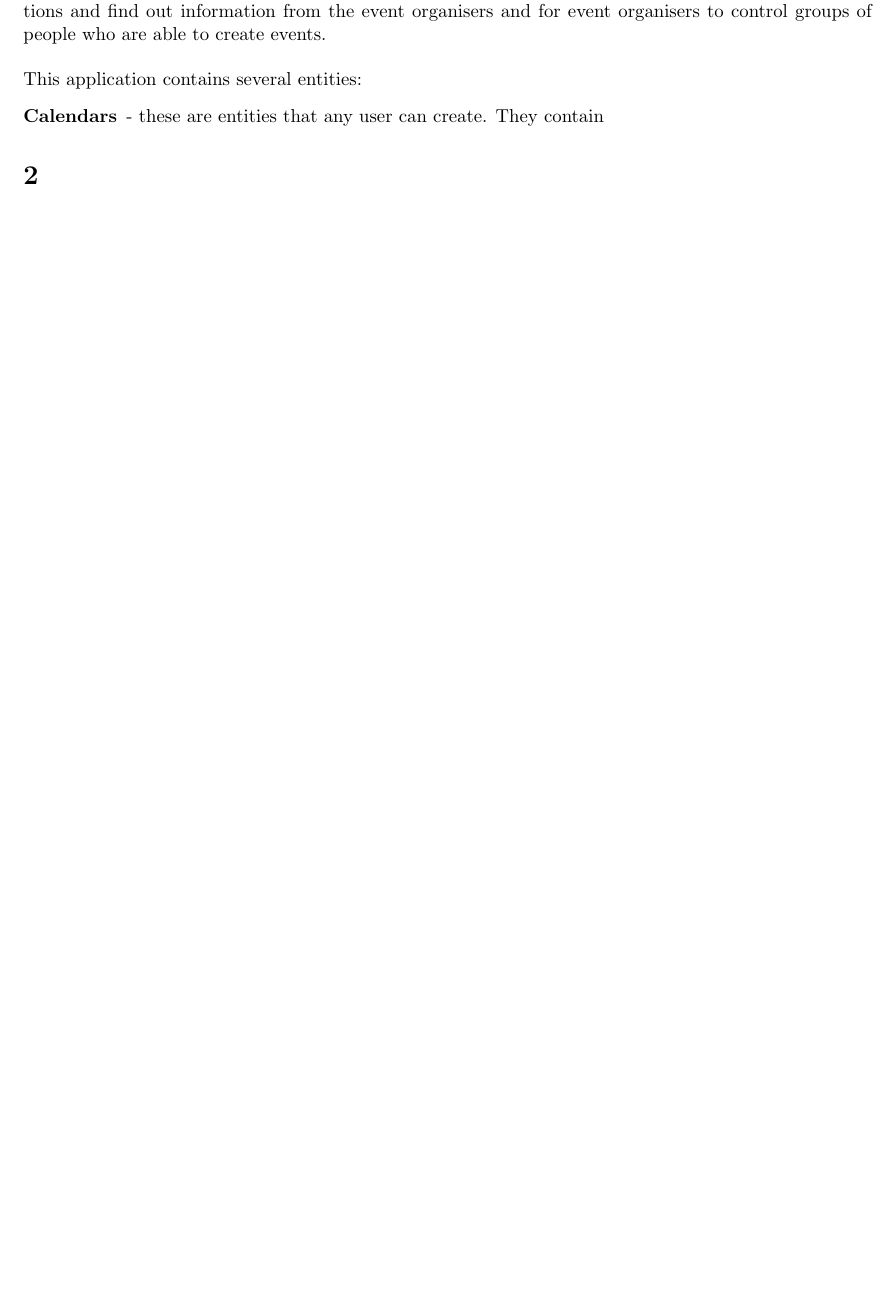
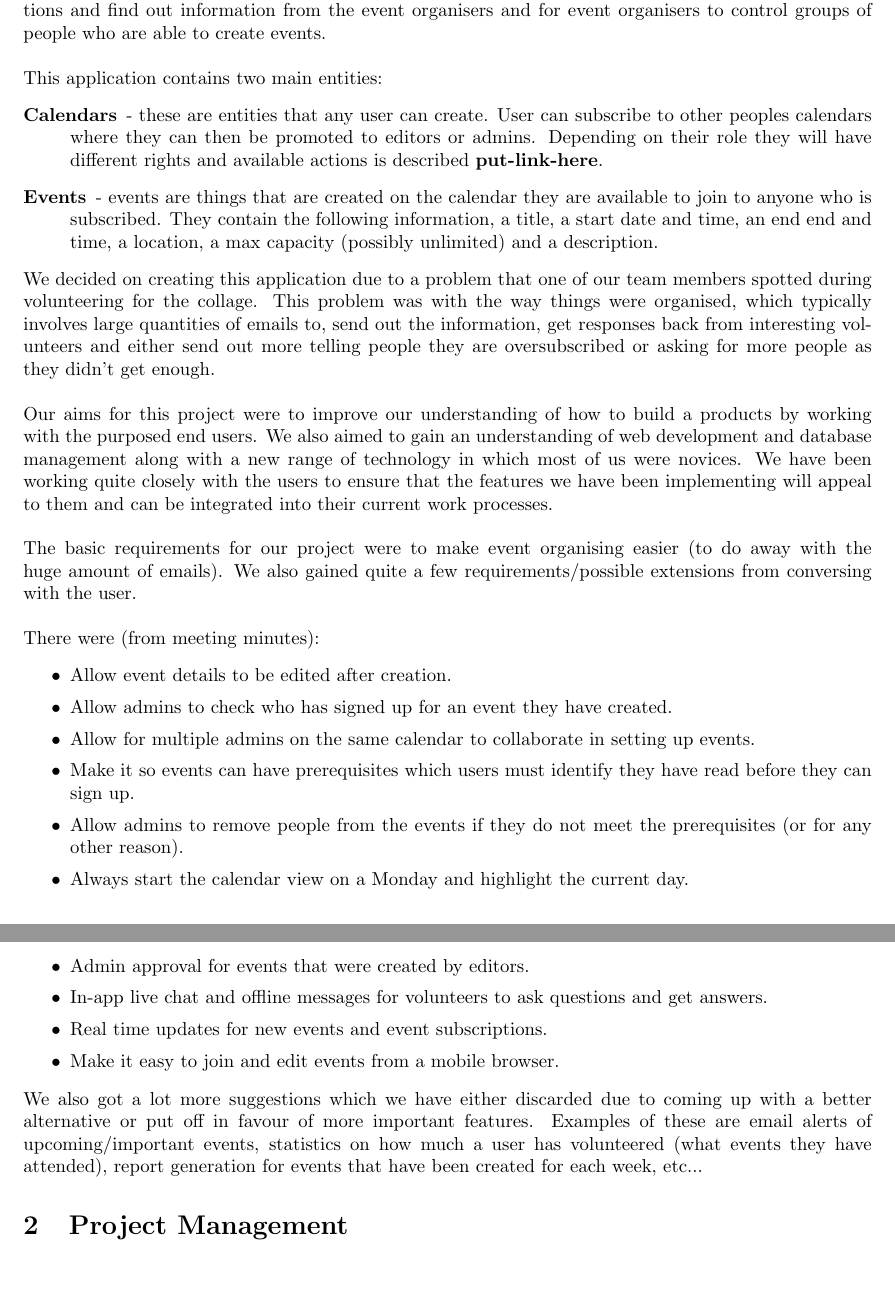
Before and after one commit to sweatybridge/voluntapp, a LaTeX document (docs/final.tex): part of the page before the commit and two parts of pages 1 and 2 of 3 after it, the two joined at a grey line, cut so that both start at the same text, the shorter picture padded with empty space. Compiled offline with pdfLaTeX.

Commit message:
Added introduction to final report

```diff
--- a/docs/final.tex
+++ b/docs/final.tex
@@ -29,10 +29,41 @@
 Our project is a web based application that complements the process of creating and tracking of events and people who are attending the event. It also provides facilities to allow for participants to ask questions and find out information from the event organisers and for event organisers to control groups of people who are able to create events.
 \\
 \\
-\noindent This application contains several entities:
+\noindent This application contains two main entities:
 \begin{description}
-\item[Calendars] - these are entities that any user can create. They contain
+\item[Calendars] - these are entities that any user can create. User can subscribe to other peoples calendars where they can then be promoted to editors or admins. Depending on their role they will have different rights and available actions is described \textbf{put-link-here}.
+\item[Events] - events are things that are created on the calendar they are available to join to anyone who is subscribed. They contain the following information, a title, a start date and time, an end end and time, a location, a max capacity (possibly unlimited) and a description.
 \end{description}
 
-\section{}
+\noindent We decided on creating this application due to a problem that one of our team members spotted during volunteering for the collage. This problem was with the way things were organised, which typically involves large quantities of emails to, send out the information, get responses back from interesting volunteers and either send out more telling people they are oversubscribed or asking for more people as they didn't get enough.
+\\
+\\
+\noindent Our aims for this project were to improve our understanding of how to build a products by working with the purposed end users. We also aimed to gain an understanding of web development and database management along with a new range of technology in which most of us were novices. We have been working quite closely with the users to ensure that the features we have been implementing will appeal to them and can be integrated into their current work processes.
+\\
+\\
+\noindent The basic requirements for our project were to make event organising easier (to do away with the huge amount of emails). We also gained quite a few requirements/possible extensions from conversing with the user.
+\\
+\\
+\noindent There were (from meeting minutes):
+\begin{itemize}
+\setlength\itemsep{0.1em}
+\item Allow event details to be edited after creation.
+\item Allow admins to check who has signed up for an event they have created.
+\item Allow for multiple admins on the same calendar to collaborate in setting up events.
+\item Make it so events can have prerequisites which users must identify they have read before they can sign up.
+\item Allow admins to remove people from the events if they do not meet the prerequisites (or for any other reason).
+\item Always start the calendar view on a Monday and highlight the current day.
+\item Admin approval for events that were created by editors.
+\item In-app live chat and offline messages for volunteers to ask questions and get answers.
+\item Real time updates for new events and event subscriptions.
+\item Make it easy to join and edit events from a mobile browser.
+\end{itemize}
+\noindent We also got a lot more suggestions which we have either discarded due to coming up with a better alternative or put off in favour of more important features. Examples of these are email alerts of upcoming/important events, statistics on how much a user has volunteered (what events they have attended), report generation for events that have been created for each week, etc...
+
+\section{Project Management}
+
+\newpage
+\newpage
+\section{To put somewhere later}
+Admins are able to change the calendar information, kick people from the calendar and create/delete/modify \textbf{events} whereas editors can only create/delete/modify events. Everyone who is subscribed to the calendar has the right to join any of the calendars events.
 \end{document}
```
